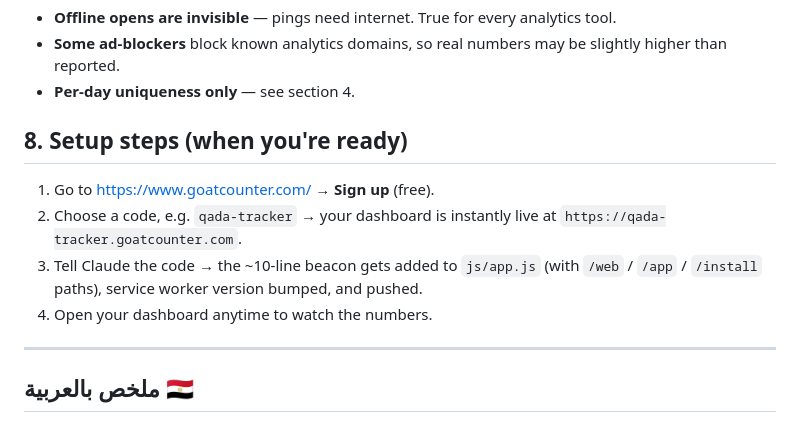
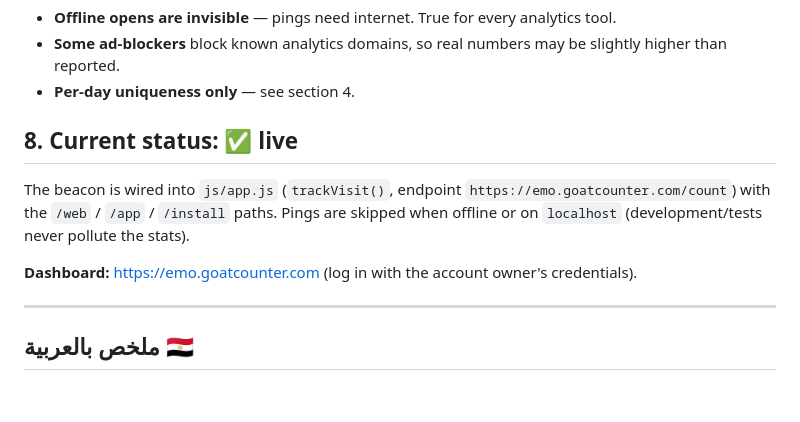
Before and after one commit to eslammMo/qada-tracker, a Markdown page: ANALYTICS.md, the part around the change. Drawn GitHub-style; blank space fills up the shorter version.

```diff
--- a/ANALYTICS.md
+++ b/ANALYTICS.md
@@ -75,12 +75,11 @@ At `https://YOUR-CODE.goatcounter.com` you'll see:
 - **Some ad-blockers** block known analytics domains, so real numbers may be slightly higher than reported.
 - **Per-day uniqueness only** — see section 4.
 
-## 8. Setup steps (when you're ready)
+## 8. Current status: ✅ live
 
-1. Go to <https://www.goatcounter.com/> → **Sign up** (free).
-2. Choose a code, e.g. `qada-tracker` → your dashboard is instantly live at `https://qada-tracker.goatcounter.com`.
-3. Tell Claude the code → the ~10-line beacon gets added to `js/app.js` (with `/web` / `/app` / `/install` paths), service worker version bumped, and pushed.
-4. Open your dashboard anytime to watch the numbers.
+The beacon is wired into `js/app.js` (`trackVisit()`, endpoint `https://emo.goatcounter.com/count`) with the `/web` / `/app` / `/install` paths. Pings are skipped when offline or on `localhost` (development/tests never pollute the stats).
+
+**Dashboard:** <https://emo.goatcounter.com> (log in with the account owner's credentials).
 
 ---
 
```
Also changed, not shown: README.md (+31 -31 lines).
